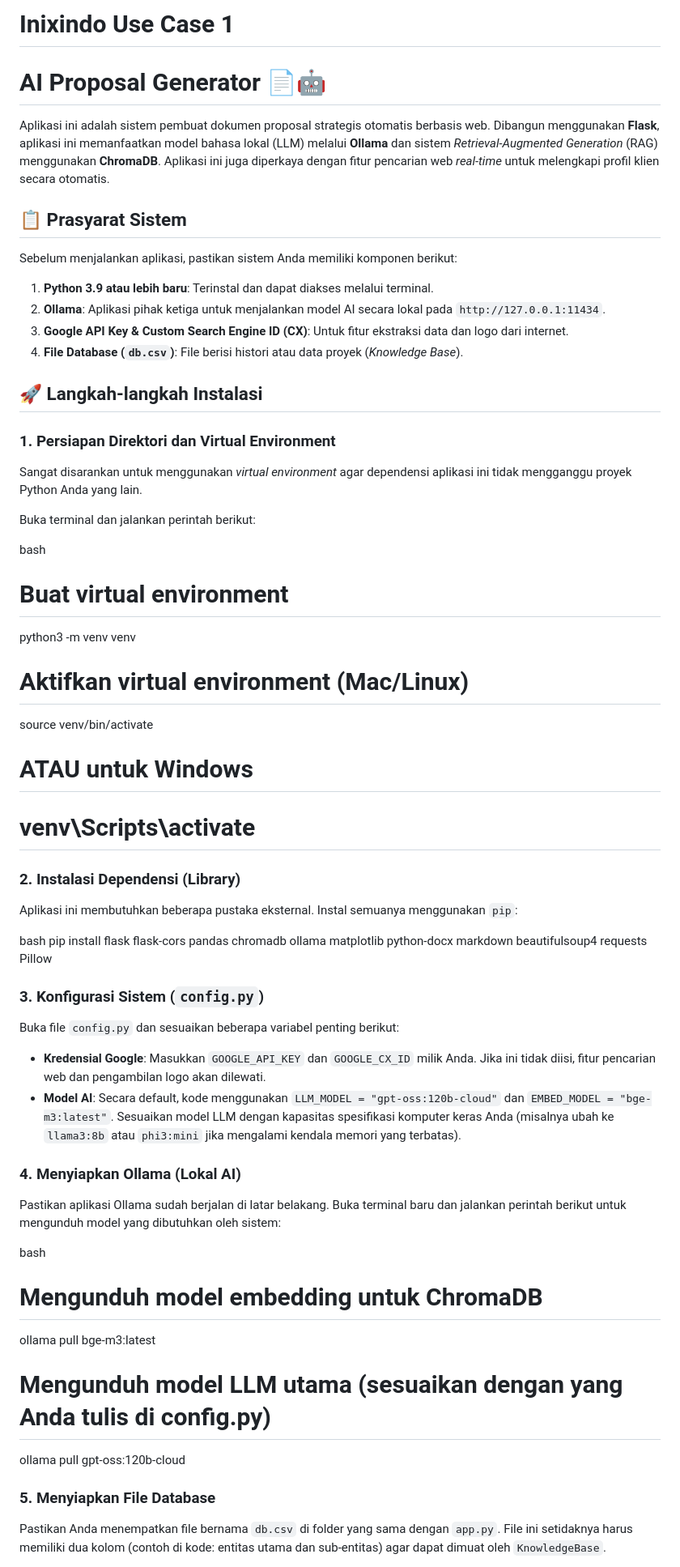
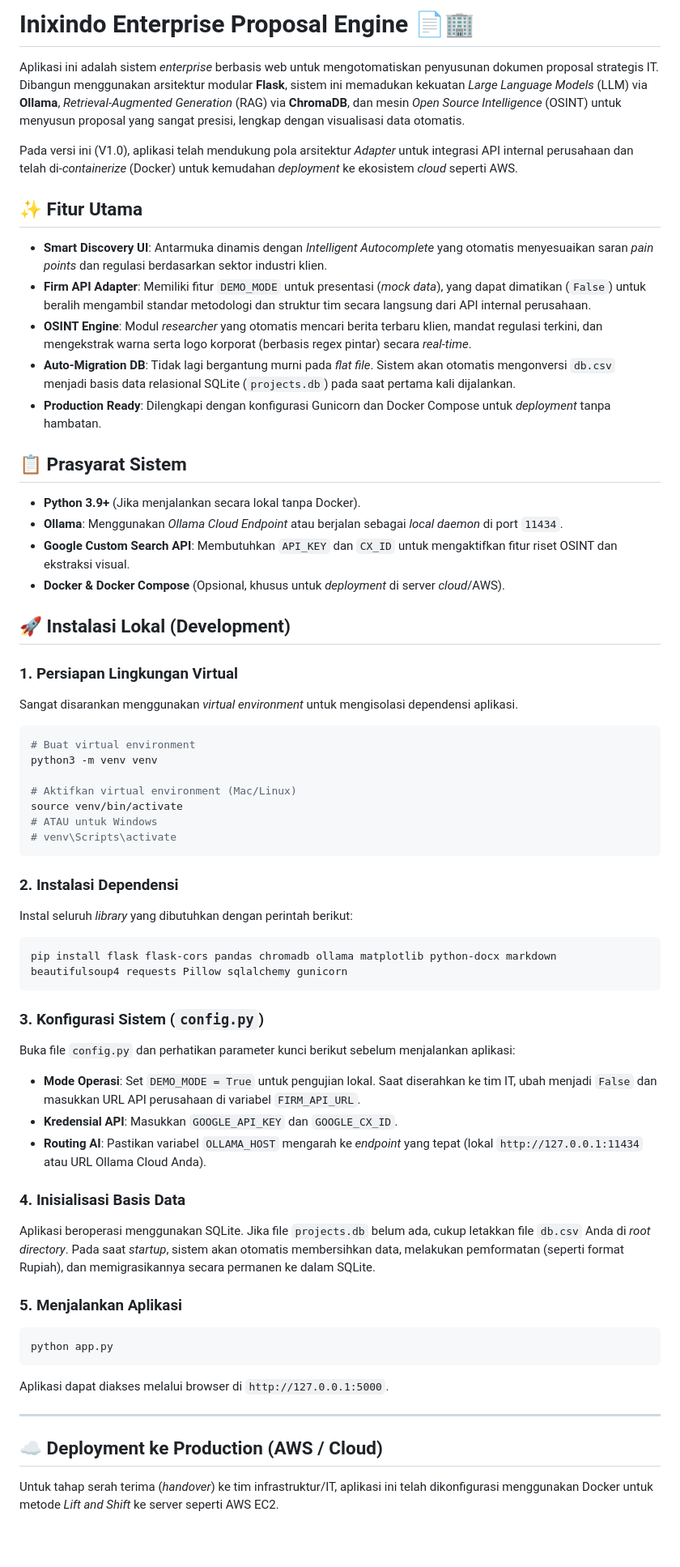
Before and after one commit to avariqfr30/InixindoUC1, a Markdown page: README.md, the part around one of its changes. Shown at 81% size. GitHub-like rendering; blank space fills up the shorter version.

````diff
--- a/README.md
+++ b/README.md
@@ -1,25 +1,30 @@
-# Inixindo Use Case 1
-# AI Proposal Generator 📄🤖
+# Inixindo Enterprise Proposal Engine 📄🏢
 
-Aplikasi ini adalah sistem pembuat dokumen proposal strategis otomatis berbasis web. Dibangun menggunakan **Flask**, aplikasi ini memanfaatkan model bahasa lokal (LLM) melalui **Ollama** dan sistem *Retrieval-Augmented Generation* (RAG) menggunakan **ChromaDB**. Aplikasi ini juga diperkaya dengan fitur pencarian web *real-time* untuk melengkapi profil klien secara otomatis.
+Aplikasi ini adalah sistem *enterprise* berbasis web untuk mengotomatiskan penyusunan dokumen proposal strategis IT. Dibangun menggunakan arsitektur modular **Flask**, sistem ini memadukan kekuatan *Large Language Models* (LLM) via **Ollama**, *Retrieval-Augmented Generation* (RAG) via **ChromaDB**, dan mesin *Open Source Intelligence* (OSINT) untuk menyusun proposal yang sangat presisi, lengkap dengan visualisasi data otomatis.
+
+Pada versi ini (V1.0), aplikasi telah mendukung pola arsitektur *Adapter* untuk integrasi API internal perusahaan dan telah di-*containerize* (Docker) untuk kemudahan *deployment* ke ekosistem *cloud* seperti AWS.
+
+## ✨ Fitur Utama
+
+* **Smart Discovery UI**: Antarmuka dinamis dengan *Intelligent Autocomplete* yang otomatis menyesuaikan saran *pain points* dan regulasi berdasarkan sektor industri klien.
+* **Firm API Adapter**: Memiliki fitur `DEMO_MODE` untuk presentasi (*mock data*), yang dapat dimatikan (`False`) untuk beralih mengambil standar metodologi dan struktur tim secara langsung dari API internal perusahaan.
+* **OSINT Engine**: Modul *researcher* yang otomatis mencari berita terbaru klien, mandat regulasi terkini, dan mengekstrak warna serta logo korporat (berbasis regex pintar) secara *real-time*.
+* **Auto-Migration DB**: Tidak lagi bergantung murni pada *flat file*. Sistem akan otomatis mengonversi `db.csv` menjadi basis data relasional SQLite (`projects.db`) pada saat pertama kali dijalankan.
+* **Production Ready**: Dilengkapi dengan konfigurasi Gunicorn dan Docker Compose untuk *deployment* tanpa hambatan.
 
 ## 📋 Prasyarat Sistem
 
-Sebelum menjalankan aplikasi, pastikan sistem Anda memiliki komponen berikut:
+* **Python 3.9+** (Jika menjalankan secara lokal tanpa Docker).
+* **Ollama**: Menggunakan *Ollama Cloud Endpoint* atau berjalan sebagai *local daemon* di port `11434`.
+* **Google Custom Search API**: Membutuhkan `API_KEY` dan `CX_ID` untuk mengaktifkan fitur riset OSINT dan ekstraksi visual.
+* **Docker & Docker Compose** (Opsional, khusus untuk *deployment* di server *cloud*/AWS).
 
-1. **Python 3.9 atau lebih baru**: Terinstal dan dapat diakses melalui terminal.
-2. **Ollama**: Aplikasi pihak ketiga untuk menjalankan model AI secara lokal pada `http://127.0.0.1:11434`.
-3. **Google API Key & Custom Search Engine ID (CX)**: Untuk fitur ekstraksi data dan logo dari internet.
-4. **File Database (`db.csv`)**: File berisi histori atau data proyek (*Knowledge Base*).
+## 🚀 Instalasi Lokal (Development)
 
-## 🚀 Langkah-langkah Instalasi
+### 1. Persiapan Lingkungan Virtual
+Sangat disarankan menggunakan *virtual environment* untuk mengisolasi dependensi aplikasi.
 
-### 1. Persiapan Direktori dan Virtual Environment
-Sangat disarankan untuk menggunakan *virtual environment* agar dependensi aplikasi ini tidak mengganggu proyek Python Anda yang lain.
-
-Buka terminal dan jalankan perintah berikut:
-
-bash
+```bash
 # Buat virtual environment
 python3 -m venv venv
 
@@ -27,34 +32,34 @@ python3 -m venv venv
 source venv/bin/activate
 # ATAU untuk Windows
 # venv\Scripts\activate
+```
 
+### 2. Instalasi Dependensi
+Instal seluruh *library* yang dibutuhkan dengan perintah berikut:
 
-### 2. Instalasi Dependensi (Library)
-Aplikasi ini membutuhkan beberapa pustaka eksternal. Instal semuanya menggunakan `pip`:
-
-bash
-pip install flask flask-cors pandas chromadb ollama matplotlib python-docx markdown beautifulsoup4 requests Pillow
-
+```bash
+pip install flask flask-cors pandas chromadb ollama matplotlib python-docx markdown beautifulsoup4 requests Pillow sqlalchemy gunicorn
+```
 
 ### 3. Konfigurasi Sistem (`config.py`)
-Buka file `config.py` dan sesuaikan beberapa variabel penting berikut:
+Buka file `config.py` dan perhatikan parameter kunci berikut sebelum menjalankan aplikasi:
 
-* **Kredensial Google**:
-  Masukkan `GOOGLE_API_KEY` dan `GOOGLE_CX_ID` milik Anda. Jika ini tidak diisi, fitur pencarian web dan pengambilan logo akan dilewati.
-* **Model AI**:
-  Secara default, kode menggunakan `LLM_MODEL = "gpt-oss:120b-cloud"` dan `EMBED_MODEL = "bge-m3:latest"`. Sesuaikan model LLM dengan kapasitas spesifikasi komputer keras Anda (misalnya ubah ke `llama3:8b` atau `phi3:mini` jika mengalami kendala memori yang terbatas).
+* **Mode Operasi**: Set `DEMO_MODE = True` untuk pengujian lokal. Saat diserahkan ke tim IT, ubah menjadi `False` dan masukkan URL API perusahaan di variabel `FIRM_API_URL`.
+* **Kredensial API**: Masukkan `GOOGLE_API_KEY` dan `GOOGLE_CX_ID`.
+* **Routing AI**: Pastikan variabel `OLLAMA_HOST` mengarah ke *endpoint* yang tepat (lokal `http://127.0.0.1:11434` atau URL Ollama Cloud Anda).
 
-### 4. Menyiapkan Ollama (Lokal AI)
-Pastikan aplikasi Ollama sudah berjalan di latar belakang. Buka terminal baru dan jalankan perintah berikut untuk mengunduh model yang dibutuhkan oleh sistem:
+### 4. Inisialisasi Basis Data
+Aplikasi beroperasi menggunakan SQLite. Jika file `projects.db` belum ada, cukup letakkan file `db.csv` Anda di *root directory*. Pada saat *startup*, sistem akan otomatis membersihkan data, melakukan pemformatan (seperti format Rupiah), dan memigrasikannya secara permanen ke dalam SQLite.
 
-bash
-# Mengunduh model embedding untuk ChromaDB
-ollama pull bge-m3:latest
+### 5. Menjalankan Aplikasi
+```bash
+python app.py
+```
+Aplikasi dapat diakses melalui browser di `http://127.0.0.1:5000`.
 
-# Mengunduh model LLM utama (sesuaikan dengan yang Anda tulis di config.py)
-ollama pull gpt-oss:120b-cloud
+---
 
+## ☁️ Deployment ke Production (AWS / Cloud)
 
-### 5. Menyiapkan File Database
-Pastikan Anda menempatkan file bernama `db.csv` di folder yang sama dengan `app.py`. File ini setidaknya harus memiliki dua kolom (contoh di kode: entitas utama dan sub-entitas) agar dapat dimuat oleh `KnowledgeBase`.
+Untuk tahap serah terima (*handover*) ke tim infrastruktur/IT, aplikasi ini telah dikonfigurasi menggunakan Docker untuk metode *Lift and Shift* ke server seperti AWS EC2.
 
````
Also changed, not shown: other parts of README.md (+12 -13 lines).
